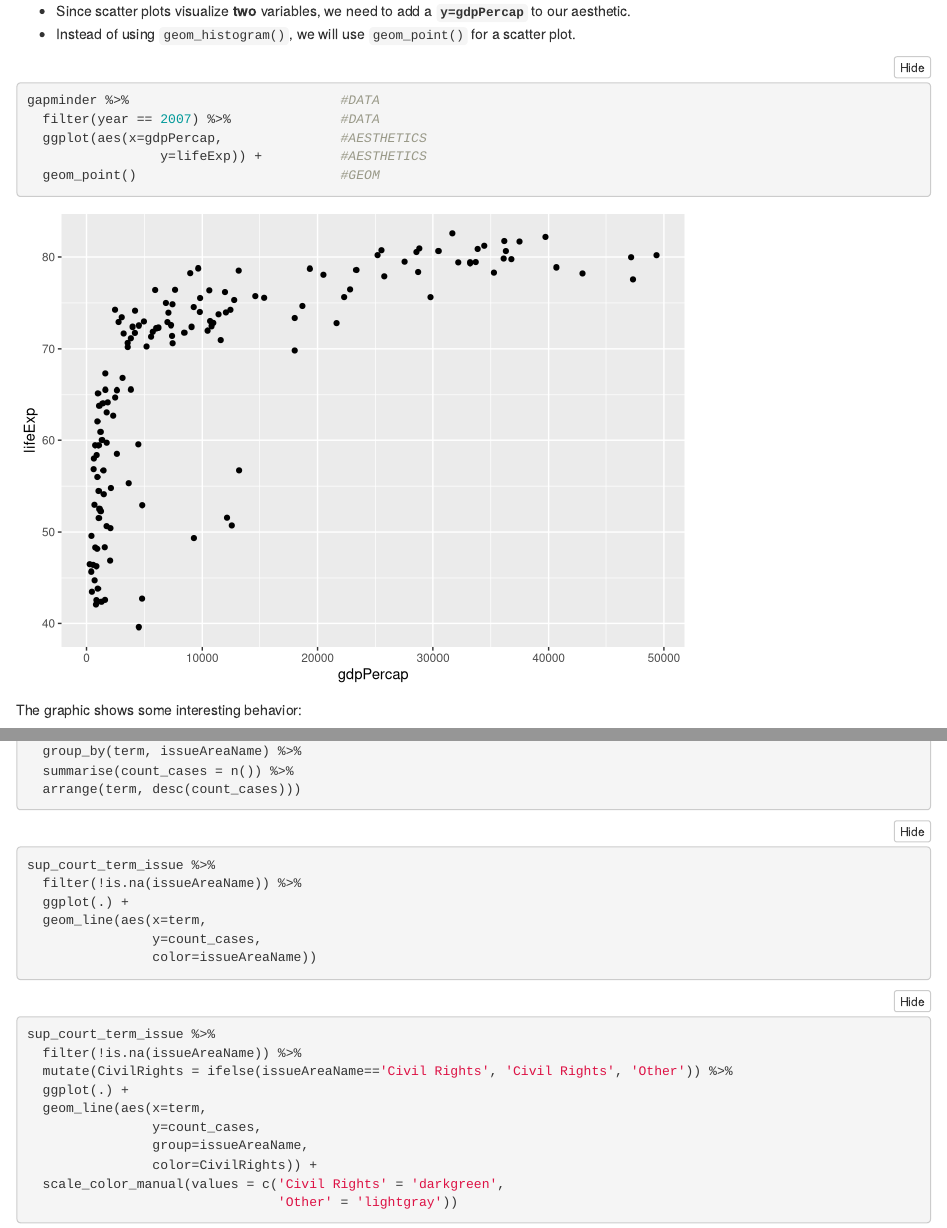
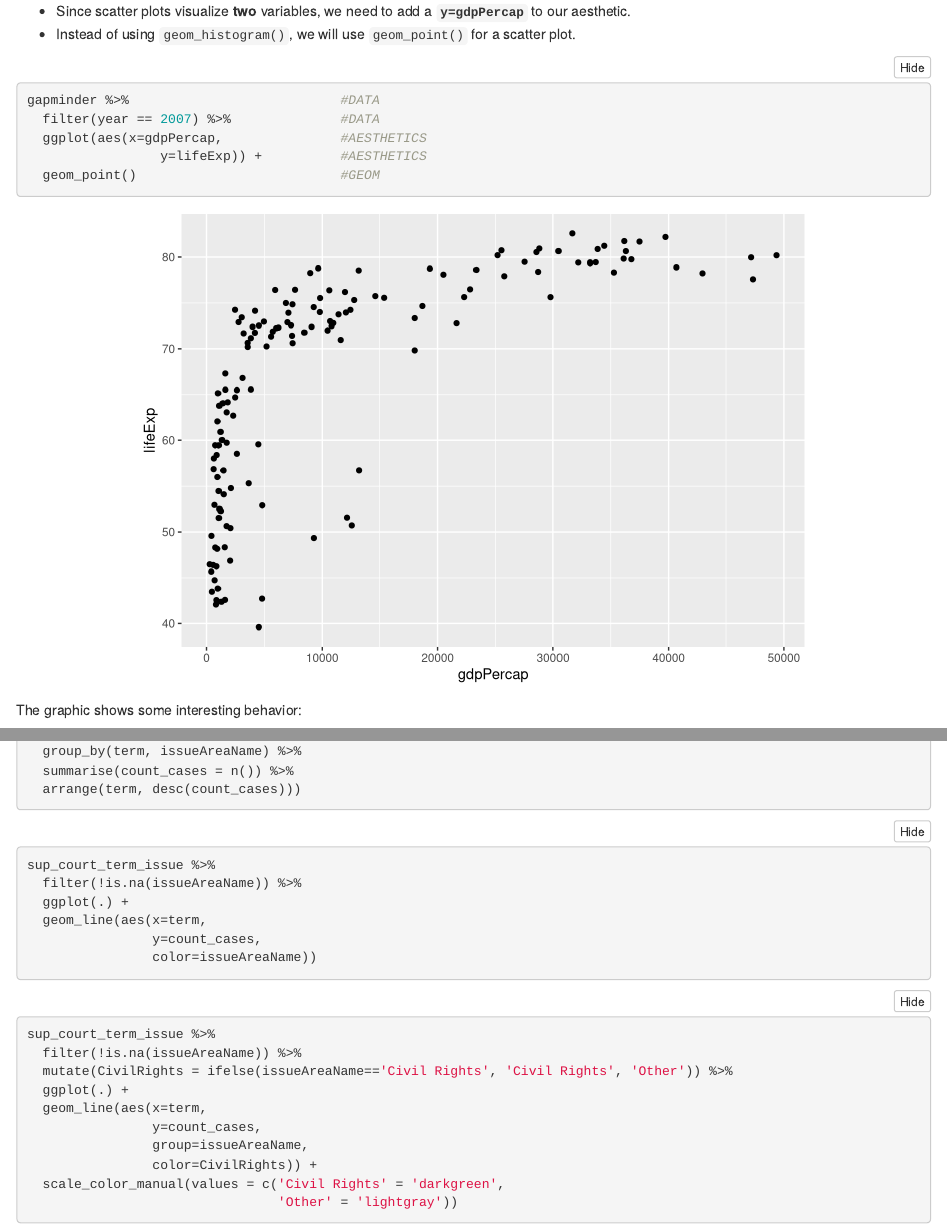
Before and after one commit to mrafa3/Rclass_test_repo, an R Markdown document (Korbel_Skills_Workshop_R_2.Rmd): the page in a window 1100 px wide, from 16190 px down, and a second part further down, joined at a grey line. Rendered offline with R 4.5, knitr and Pandoc, with nearby package versions; folded parts are opened; some code elsewhere in the file could not run offline; the gapminder table comes from the copy in Python's plotly package.

Commit message:
Troubleshooting fig.align and fig.height

````diff
--- a/Korbel_Skills_Workshop_R_2.Rmd
+++ b/Korbel_Skills_Workshop_R_2.Rmd
@@ -475,7 +475,7 @@ What might explain the variation in life expectancy across countries (*think var
 *  Since scatter plots visualize **two** variables, we need to add a **`y=gdpPercap`** to our aesthetic.
 *  Instead of using `geom_histogram()`, we will use `geom_point()` for a scatter plot.
 
-```{r gapminder_scatter_1, include=TRUE, echo=TRUE, eval=TRUE}
+```{r gapminder_scatter_1, include=TRUE, echo=TRUE, eval=TRUE, fig.align='center'}
 gapminder %>%                           #DATA
   filter(year == 2007) %>%              #DATA
   ggplot(aes(x=gdpPercap,               #AESTHETICS
@@ -816,7 +816,7 @@ sup_court_term_issue %>%
                 color=issueAreaName))
 ```
 
-```{r sup_court_issue_history_viz2, include=TRUE, echo=TRUE, eval=FALSE, fig.height=7}
+```{r sup_court_issue_history_viz2, include=TRUE, echo=TRUE, eval=FALSE}
 sup_court_term_issue %>%
   filter(!is.na(issueAreaName)) %>%
   mutate(CivilRights = ifelse(issueAreaName=='Civil Rights', 'Civil Rights', 'Other')) %>%
````
Also changed, not shown: Korbel_Skills_Workshop_R_2.nb.html, Korbel_Skills_Workshop_R_2.Rmd (6 more changed lines).
